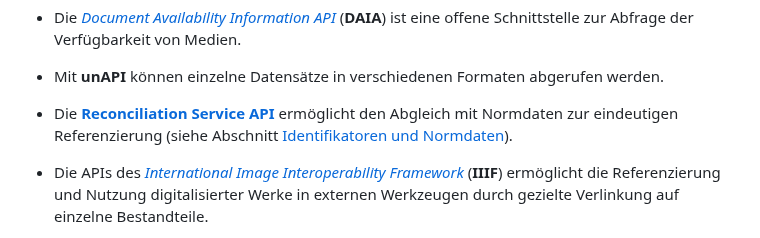
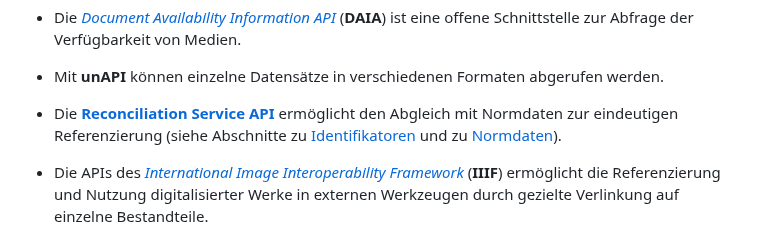
Before and after one commit to pro4bib/handbuch-it-in-bibliotheken, a Markdown page: metadaten.md, the part around one of its changes. GitHub-like rendering.

```diff
--- a/metadaten.md
+++ b/metadaten.md
@@ -674,8 +690,8 @@ Bibliotheksbereich sind insbesondere folgende APIs relevant:
   werden.
 
 - Die **[Reconciliation Service API](https://reconciliation-api.github.io/specs/draft/)** ermöglicht den Abgleich mit
-  Normdaten zur eindeutigen Referenzierung (siehe Abschnitt
-  [Identifikatoren und Normdaten](#identifikatoren-und-normdaten)).
+  Normdaten zur eindeutigen Referenzierung (siehe Abschnitte zu
+  [Identifikatoren](#identifikatoren) und zu [Normdaten](#normdaten)).
 
 - Die APIs des *[International Image Interoperability Framework](https://iiif.io/)*
   (**IIIF**) ermöglicht die Referenzierung und Nutzung digitalisierter Werke in
```
Also changed, not shown: other parts of metadaten.md (+26 -10 lines).
